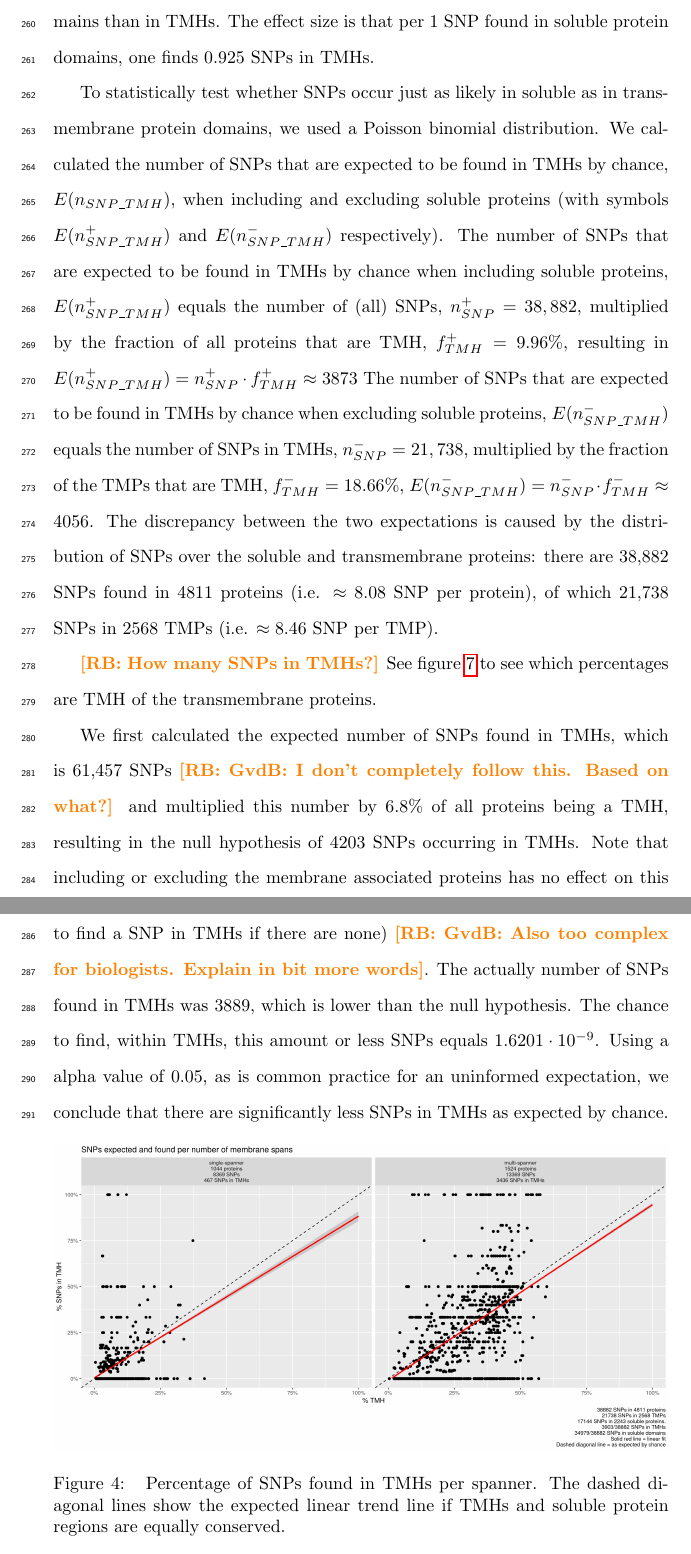
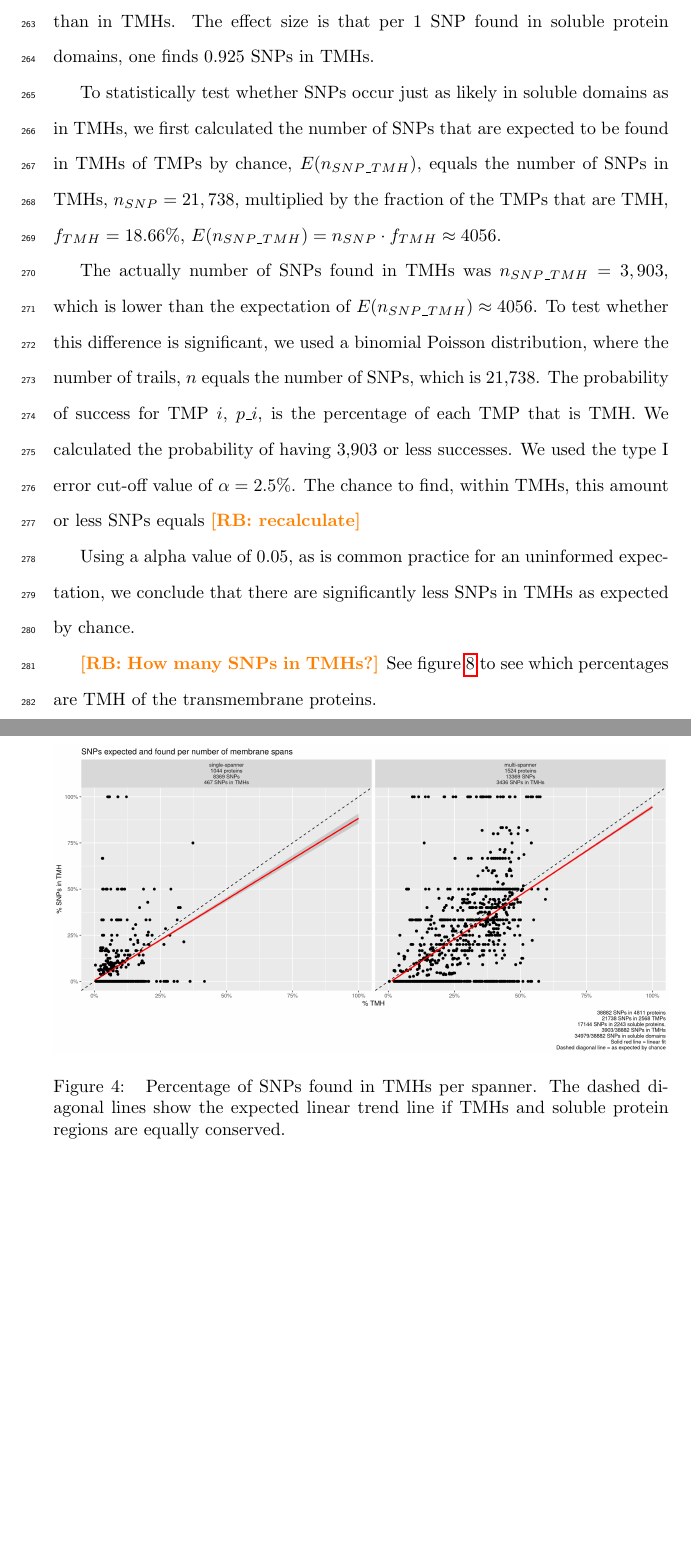
Before and after one commit to richelbilderbeek/bbbq_article, a LaTeX paper (bbbq_header.tex, which reads bbbq_article.tex): two parts of pages 15 and 16 of 27 before the commit and two parts of pages 15 and 16 of 28 after it, joined at a grey line, cut so that both start at the same text, the shorter picture padded with empty space. Compiled offline with pdfLaTeX; a missing bibliography style is replaced by a similar one.

```diff
--- a/bbbq_article.tex
+++ b/bbbq_article.tex
@@ -550,53 +555,34 @@
 The effect size is that per 1 SNP found in soluble protein
 domains, one finds 0.925 SNPs in TMHs.
 
-To statistically test whether SNPs occur just as likely in soluble as
-in transmembrane protein domains, we used a Poisson binomial
-distribution.
-We calculated the number of SNPs that are expected to be
-found in TMHs by chance, $E(n_{SNP\_TMH})$, when including
-and excluding soluble proteins (with symbols
-$E(n_{SNP\_TMH}^{+})$ and $E(n_{SNP\_TMH}^{-})$ respectively).
-The number of SNPs that are expected to be
-found in TMHs by chance when including soluble proteins,
-$E(n_{SNP\_TMH}^{+})$
-equals the number of (all) SNPs, $n_{SNP}^{+} = 38,882$, multiplied by the fraction
-of all proteins that are TMH, $f_{TMH}^{+} = 9.96\%$,
-resulting in
-$E(n_{SNP\_TMH}^{+}) = n_{SNP}^{+} \cdot f_{TMH}^{+} \approx 3873$
-The number of SNPs that are expected to be
-found in TMHs by chance when excluding soluble proteins,
-$E(n_{SNP\_TMH}^{-})$
-equals the number of SNPs in TMHs, $n_{SNP}^{-} = 21,738$,
-multiplied by the fraction of the TMPs that are TMH, $f_{TMH}^{-} = 18.66\%$,
-$E(n_{SNP\_TMH}^{-}) = n_{SNP}^{-} \cdot f_{TMH}^{-} \approx 4056$.
-The discrepancy between the two expectations
-is caused by the distribution of SNPs over the soluble and
-transmembrane proteins:
-there are 38,882 SNPs found in 4811 proteins (i.e. $\approx 8.08$ SNP per protein),
-of which 21,738 SNPs in 2568 TMPs (i.e. $\approx 8.46$
-SNP per TMP).
+To statistically test whether SNPs occur
+just as likely in soluble domains as
+in TMHs, we first calculated the number of SNPs that are expected to be
+found in TMHs of TMPs by chance, $E(n_{SNP\_TMH})$,
+equals the number of SNPs in TMHs, $n_{SNP} = 21,738$,
+multiplied by the fraction of the TMPs that are TMH, $f_{TMH} = 18.66\%$,
+$E(n_{SNP\_TMH}) = n_{SNP} \cdot f_{TMH} \approx 4056$.
+
+The actually number of SNPs found in TMHs
+was $n_{SNP\_TMH} = 3,903$, which is lower than the expectation
+of $E(n_{SNP\_TMH}) \approx 4056$.
+To test whether this difference is significant,
+we used a binomial Poisson distribution, where the number of trails,
+$n$ equals the number of SNPs, which is 21,738. The probability of success
+for TMP $i$, $p\_i$, is the percentage of each TMP that is TMH.
+We calculated the probability of having 3,903 or less successes.
+We used the type I error cut-off value of $\alpha = 2.5\%$.
+The chance to find, within TMHs, this amount or less SNPs
+equals \richel{recalculate}
+% $1.6201 \cdot 10^{-9}$.
+
+Using a alpha value of $0.05$, as is common practice for an uninformed
+expectation, we conclude that there are significantly less SNPs
+in TMHs as expected by chance.
 
 \richel{How many SNPs in TMHs?}
 See figure \ref{fig:f_tmh_ncbi} to see which percentages
 are TMH of the transmembrane proteins.
-
-We first calculated the expected number of SNPs
-found in TMHs, which is 61,457 SNPs \richel{GvdB: I don’t completely follow this. Based on what?} and multiplied this number by 6.8\%
-of all proteins being a TMH, resulting in the null hypothesis
-of 4203 SNPs occurring in TMHs.
-Note that including or excluding
-the membrane associated proteins
-has no effect on this statistical test, as the chance
-of a successful trial is zero (there is zero chance
-to find a SNP in TMHs if there are none) \richel{GvdB: Also too complex for biologists. Explain in bit more words}.
-The actually number of SNPs found in TMHs
-was 3889, which is lower than the null hypothesis.
-The chance to find, within TMHs, this amount or less SNPs
-equals $1.6201 \cdot 10^{-9}$.
-Using a alpha value of $0.05$, as is common practice for an uninformed
-expectation, we conclude that there are significantly less SNPs
-in TMHs as expected by chance.
 
 \begin{figure}[!htbp]
   \includegraphics[width=\textwidth]{ncbi_peregrine_results/fig_f_snps_found_and_expected_per_spanner.png}
```
Also changed, not shown: ncbi_peregrine_results/fig_snps_per_gene_name_ncbi.png, bbbq_article.tex (33 more changed lines), 1 other file.
